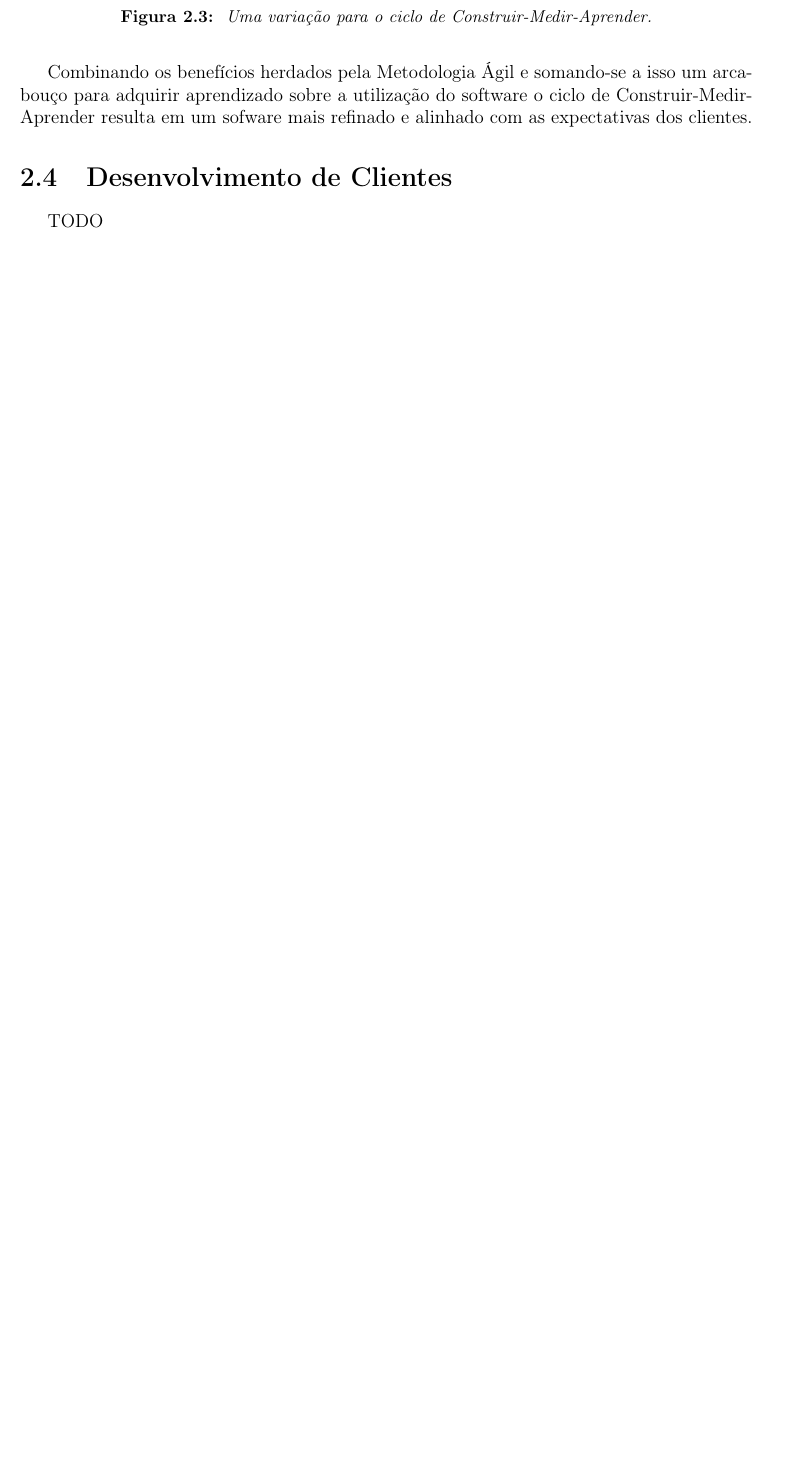
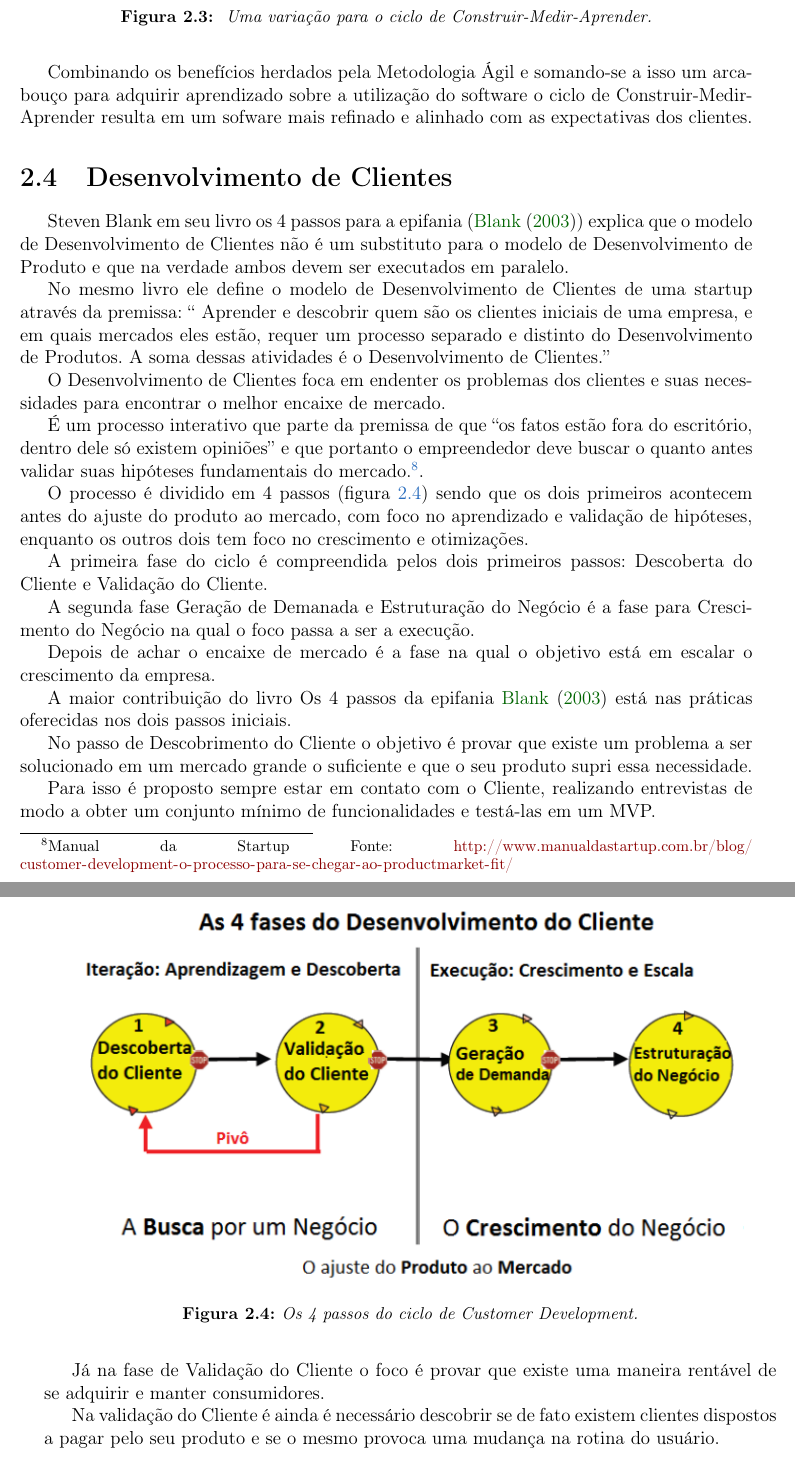
Before and after one commit to caioquinta/monografia, a LaTeX thesis (monografia_template.tex, which reads cap-leanstartup.tex): part of page 21 of 61 before the commit and two parts of pages 21 and 22 of 61 after it, the two joined at a grey line, cut so that both start at the same text, the shorter picture padded with empty space. Compiled offline with pdfLaTeX.

Commit message:
section customer development

```diff
--- a/cap-leanstartup.tex
+++ b/cap-leanstartup.tex
@@ -113,4 +113,21 @@ Uma rápida explicação dos passos:
 \par Combinando os benefícios herdados pela Metodologia Ágil e somando-se a isso um arcabouço para adquirir aprendizado sobre a utilização do software o ciclo de Construir-Medir-Aprender resulta em um sofware mais refinado e alinhado com as expectativas dos clientes.
 
 \section{Desenvolvimento de Clientes}
-TODO
+\par Steven Blank em seu livro os 4 passos para a epifania (\cite{blank:03}) explica que o modelo de Desenvolvimento de Clientes não é um substituto para o modelo de Desenvolvimento de Produto e que na verdade ambos devem ser executados em paralelo.
+\par No mesmo livro ele define o modelo de Desenvolvimento de Clientes de uma startup através da premissa: “ Aprender e descobrir quem são os clientes iniciais de uma empresa, e em quais mercados eles estão, requer um processo separado e distinto do Desenvolvimento de Produtos. A soma dessas atividades é o Desenvolvimento de Clientes.”
+\par O Desenvolvimento de Clientes foca em endenter os problemas dos clientes e suas necessidades para encontrar o melhor encaixe de mercado.
+\par É um processo interativo que parte da premissa de que “os fatos estão fora do escritório, dentro dele só existem opiniões” e que portanto o empreendedor deve buscar o quanto antes validar suas hipóteses fundamentais do mercado.\footnote{Manual da Startup Fonte: \url{http://www.manualdastartup.com.br/blog/customer-development-o-processo-para-se-chegar-ao-productmarket-fit/}}.
+\par O processo é dividido em 4 passos (figura \ref{fig:customerdevelopment}) sendo que os dois primeiros acontecem antes do ajuste do produto ao mercado, com foco no aprendizado e validação de hipóteses, enquanto os outros dois tem foco no crescimento e otimizações.
+\begin{figure}[htb]
+\centering
+\includegraphics[width=15cm]{figuras/customerdevelopment}
+\caption{\label{fig:customerdevelopment}Os 4 passos do ciclo de Customer Development.}
+\end{figure}
+\par A primeira fase do ciclo é compreendida pelos dois primeiros passos: Descoberta do Cliente e Validação do Cliente.
+\par  A segunda fase Geração de Demanada e Estruturação do Negócio é a fase para Crescimento do Negócio na qual o foco passa a ser a execução.
+\par Depois de achar o encaixe de mercado é a fase na qual o objetivo está em escalar o crescimento da empresa.
+\par A maior contribuição do livro Os 4 passos da epifania \cite{blank:03} está nas práticas oferecidas nos dois passos iniciais.
+\par No passo de Descobrimento do Cliente o objetivo é provar que existe um problema a ser solucionado em um mercado grande o suficiente e que o seu produto supri essa necessidade.
+\par Para isso é proposto sempre estar em contato com o Cliente, realizando entrevistas de modo a obter um conjunto mínimo de funcionalidades e testá-las em um  MVP.
+\par Já na fase de Validação do Cliente o foco é provar que existe uma maneira rentável de se adquirir e manter consumidores.
+\par Na validação do Cliente é ainda é necessário descobrir se de fato existem clientes dispostos a pagar pelo seu produto e se o mesmo provoca uma mudança na rotina do usuário.
```
Also changed, not shown: bibliografia.bib (+7 -7 lines), figuras/customerdevelopment.png (added).
